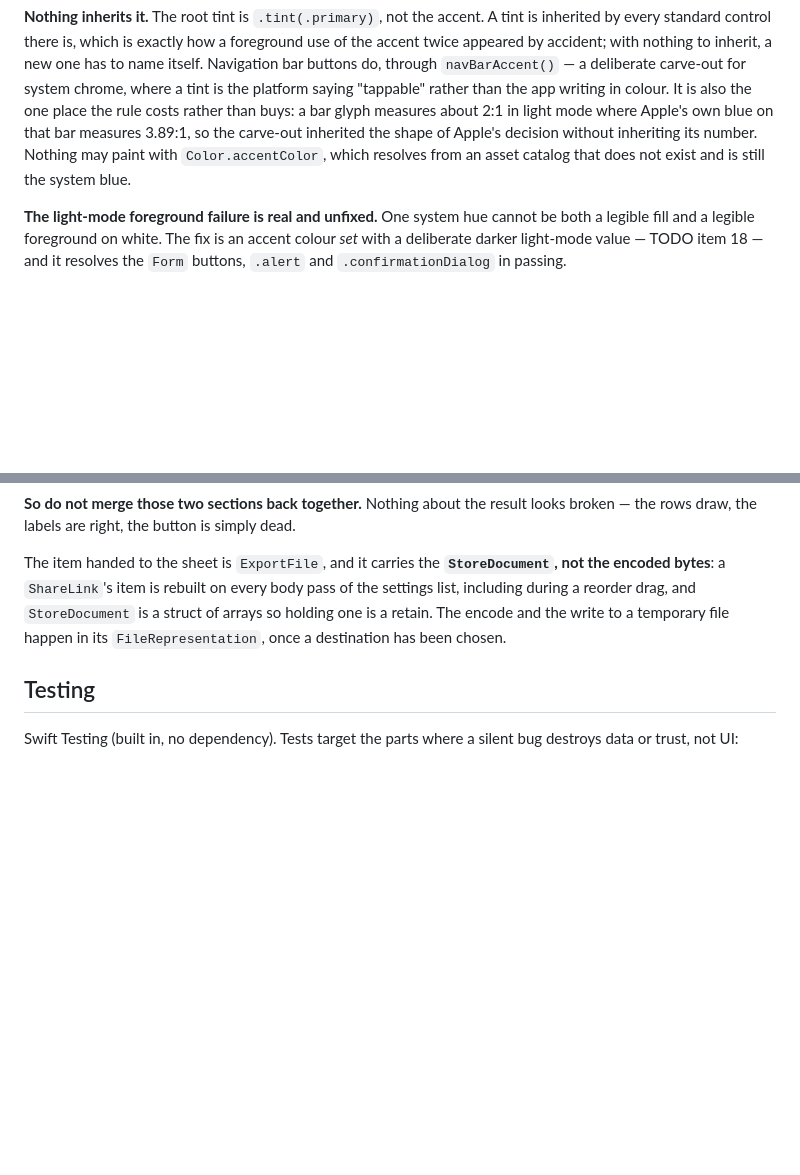
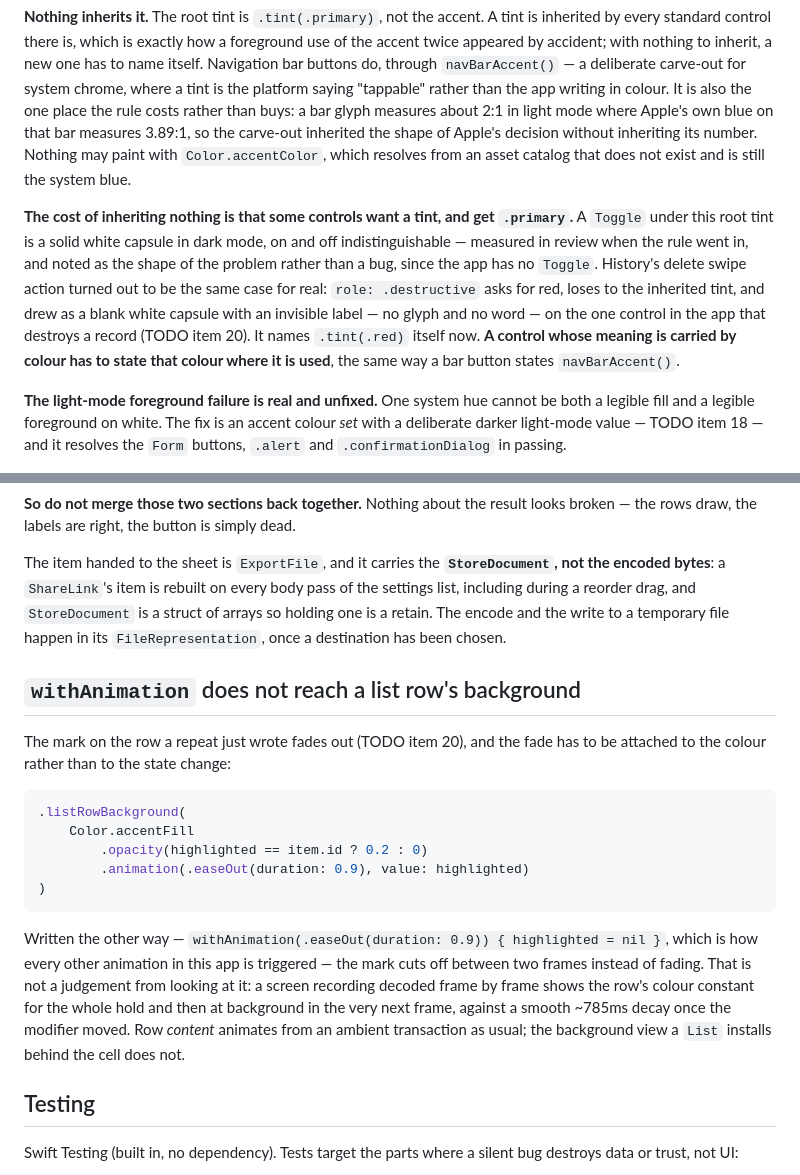
Before and after one commit to novoselov-ab/boring-tracker, a Markdown page: docs/TECH.md, 2 parts joined by grey strips. Rendered like a GitHub page; blank space fills up the shorter version.

````diff
--- a/docs/TECH.md
+++ b/docs/TECH.md
@@ -538,6 +538,17 @@ inherited the shape of Apple's decision without inheriting its number. Nothing
 may paint with `Color.accentColor`, which resolves from an asset catalog that
 does not exist and is still the system blue.
 
+**The cost of inheriting nothing is that some controls want a tint, and get
+`.primary`.** A `Toggle` under this root tint is a solid white capsule in dark
+mode, on and off indistinguishable — measured in review when the rule went in,
+and noted as the shape of the problem rather than a bug, since the app has no
+`Toggle`. History's delete swipe action turned out to be the same case for real:
+`role: .destructive` asks for red, loses to the inherited tint, and drew as a
+blank white capsule with an invisible label — no glyph and no word — on the one
+control in the app that destroys a record (TODO item 20). It names `.tint(.red)`
+itself now. **A control whose meaning is carried by colour has to state that
+colour where it is used**, the same way a bar button states `navBarAccent()`.
+
 **The light-mode foreground failure is real and unfixed.** One system hue cannot
 be both a legible fill and a legible foreground on white. The fix is an accent
 colour *set* with a deliberate darker light-mode value — TODO item 18 — and it
@@ -597,6 +608,28 @@ every body pass of the settings list, including during a reorder drag, and
 the write to a temporary file happen in its `FileRepresentation`, once a
 destination has been chosen.
 
+## `withAnimation` does not reach a list row's background
+
+The mark on the row a repeat just wrote fades out (TODO item 20), and the fade
+has to be attached to the colour rather than to the state change:
+
+```swift
+.listRowBackground(
+    Color.accentFill
+        .opacity(highlighted == item.id ? 0.2 : 0)
+        .animation(.easeOut(duration: 0.9), value: highlighted)
+)
+```
+
+Written the other way — `withAnimation(.easeOut(duration: 0.9)) { highlighted =
+nil }`, which is how every other animation in this app is triggered — the mark
+cuts off between two frames instead of fading. That is not a judgement from
+looking at it: a screen recording decoded frame by frame shows the row's colour
+constant for the whole hold and then at background in the very next frame,
+against a smooth ~785ms decay once the modifier moved. Row *content* animates
+from an ambient transaction as usual; the background view a `List` installs
+behind the cell does not.
+
 ## Testing
 
 Swift Testing (built in, no dependency). Tests target the parts where a silent
````
Also changed, not shown: docs/PRODUCT.md (+43 -22 lines), docs/TODO.md (+19 -30 lines).
